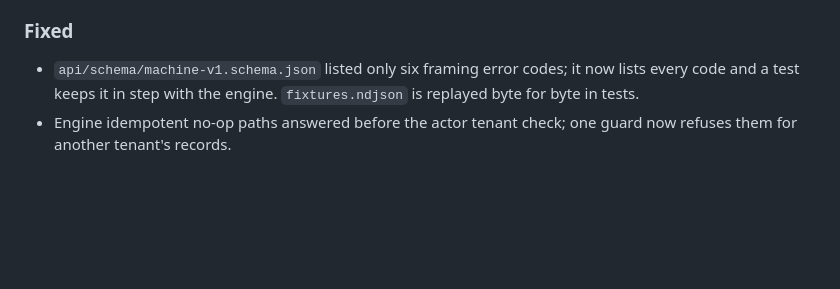
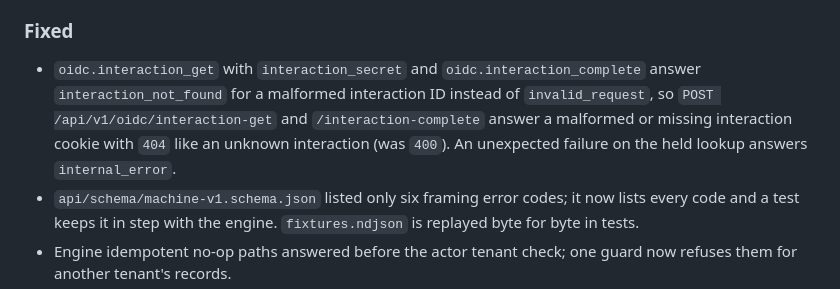
Before and after one commit to d31ma/SESAME, a Markdown page: CHANGELOG.md, the part around the change. Drawn GitHub-style; blank space fills up the shorter version.

Commit message:
docs: malformed interaction handles answer interaction_not_found
Co-Authored-By: Claude Opus 5.5 <noreply@anthropic.com>

```diff
--- a/CHANGELOG.md
+++ b/CHANGELOG.md
@@ -224,6 +224,12 @@ Fixes from the security review of the Yon host, before any release:
 
 ### Fixed
 
+- `oidc.interaction_get` with `interaction_secret` and `oidc.interaction_complete`
+  answer `interaction_not_found` for a malformed interaction ID instead of
+  `invalid_request`, so `POST /api/v1/oidc/interaction-get` and
+  `/interaction-complete` answer a malformed or missing interaction cookie with
+  `404` like an unknown interaction (was `400`). An unexpected failure on the
+  held lookup answers `internal_error`.
 - `api/schema/machine-v1.schema.json` listed only six framing error codes; it
   now lists every code and a test keeps it in step with the engine.
   `fixtures.ndjson` is replayed byte for byte in tests.
```
Also changed, not shown: docs/yon/oidc.md (+2 -2 lines), 1 other file.
